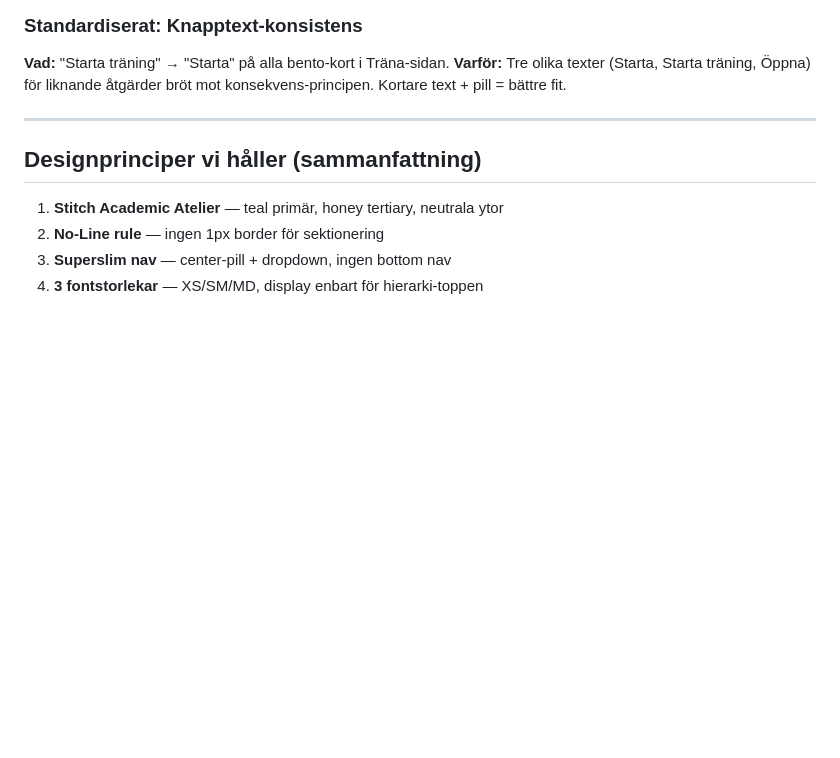
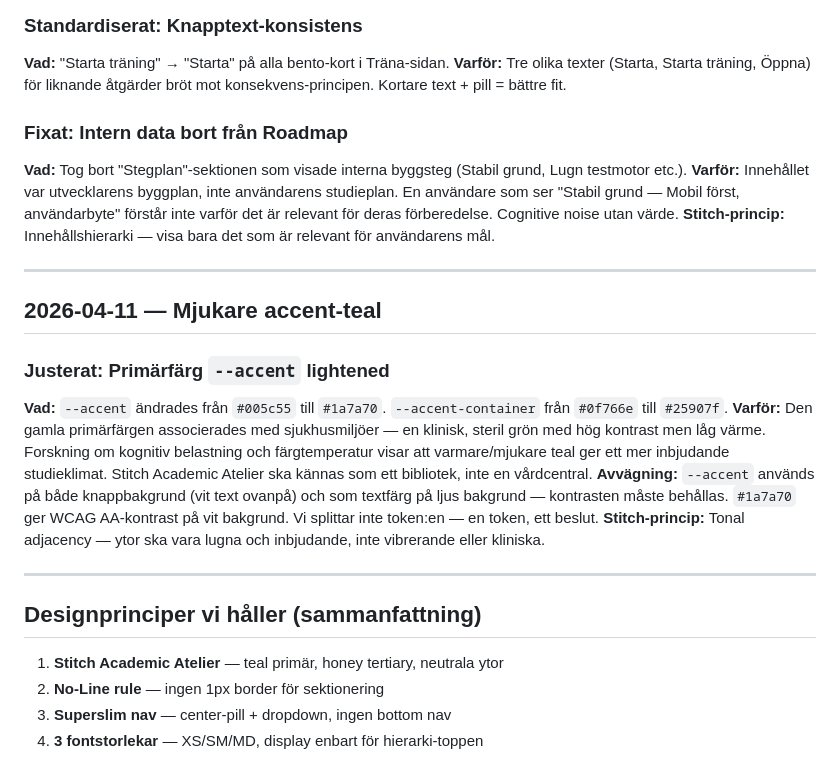
Before and after one commit to mhmm-ok-lab/yh-prep-lab-live, a Markdown page: docs/UX-CHANGES.md, the part around the change. Rendered like a GitHub page; blank space fills up the shorter version.

Commit message:
Docs: UX rationale for accent color + Roadmap cleanup
Co-Authored-By: Claude Sonnet 4.6 <noreply@anthropic.com>

```diff
--- a/docs/UX-CHANGES.md
+++ b/docs/UX-CHANGES.md
@@ -82,6 +82,21 @@ _För Martin Hammarbergs UX-portfolio. Dokumenterar designbeslut och motiveringa
 **Vad:** "Starta träning" → "Starta" på alla bento-kort i Träna-sidan.
 **Varför:** Tre olika texter (Starta, Starta träning, Öppna) för liknande åtgärder bröt mot konsekvens-principen. Kortare text + pill = bättre fit.
 
+### Fixat: Intern data bort från Roadmap
+**Vad:** Tog bort "Stegplan"-sektionen som visade interna byggsteg (Stabil grund, Lugn testmotor etc.).
+**Varför:** Innehållet var utvecklarens byggplan, inte användarens studieplan. En användare som ser "Stabil grund — Mobil först, användarbyte" förstår inte varför det är relevant för deras förberedelse. Cognitive noise utan värde.
+**Stitch-princip:** Innehållshierarki — visa bara det som är relevant för användarens mål.
+
+---
+
+## 2026-04-11 — Mjukare accent-teal
+
+### Justerat: Primärfärg `--accent` lightened
+**Vad:** `--accent` ändrades från `#005c55` till `#1a7a70`. `--accent-container` från `#0f766e` till `#25907f`.
+**Varför:** Den gamla primärfärgen associerades med sjukhusmiljöer — en klinisk, steril grön med hög kontrast men låg värme. Forskning om kognitiv belastning och färgtemperatur visar att varmare/mjukare teal ger ett mer inbjudande studieklimat. Stitch Academic Atelier ska kännas som ett bibliotek, inte en vårdcentral.
+**Avvägning:** `--accent` används på både knappbakgrund (vit text ovanpå) och som textfärg på ljus bakgrund — kontrasten måste behållas. `#1a7a70` ger WCAG AA-kontrast på vit bakgrund. Vi splittar inte token:en — en token, ett beslut.
+**Stitch-princip:** Tonal adjacency — ytor ska vara lugna och inbjudande, inte vibrerande eller kliniska.
+
 ---
 
 ## Designprinciper vi håller (sammanfattning)
```
